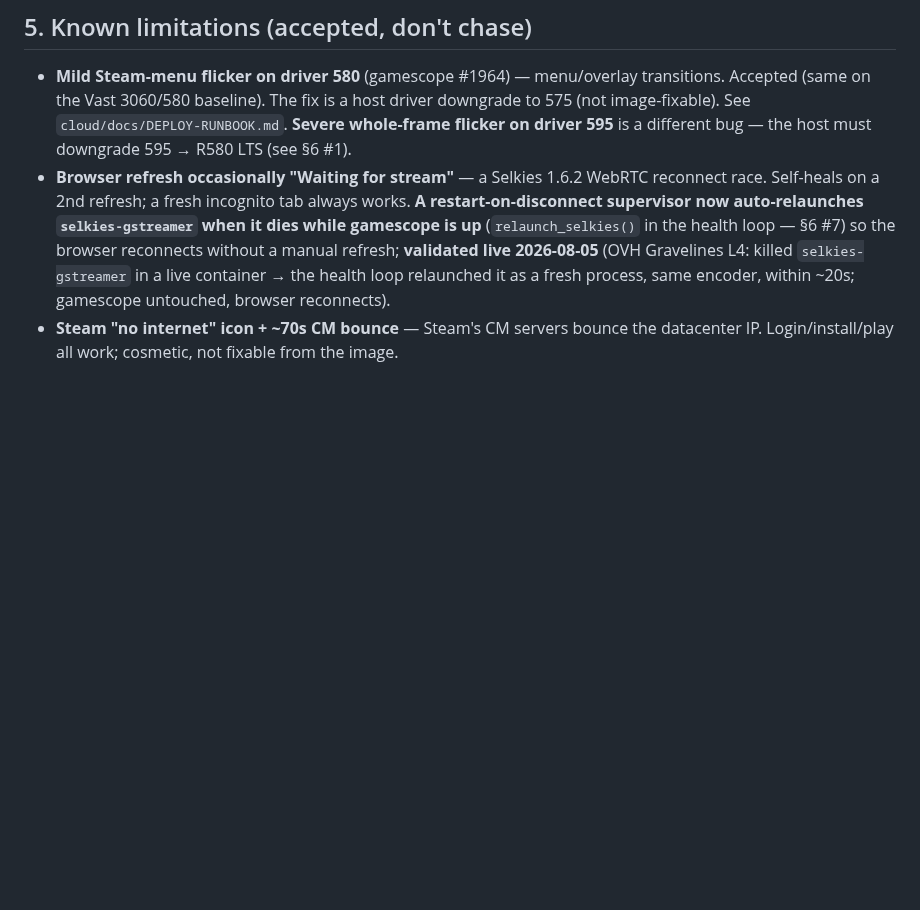
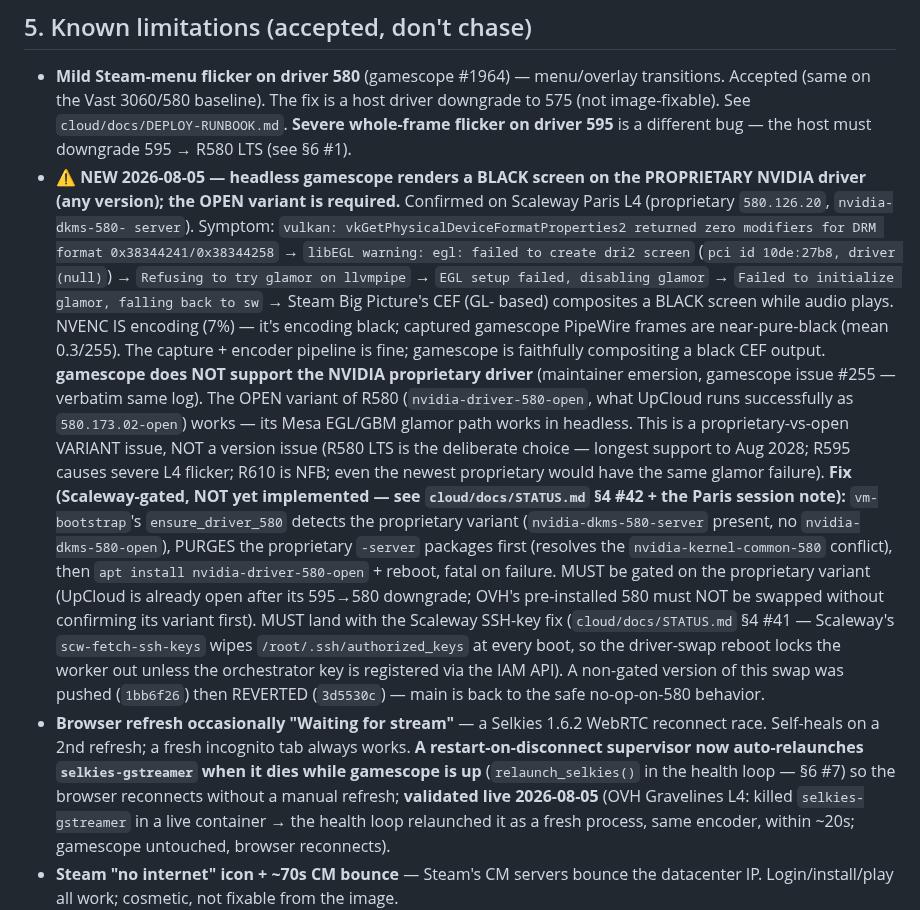
Before and after one commit to ForcesPT/container-gaming, a Markdown page: docs/PROJECT_STATE.md, the part around the change. GitHub-like rendering; blank space fills up the shorter version.

Commit message:
docs: record the headless-gamescope-black-screen-on-proprietary-driver finding (Scaleway Paris L4)
The proprietary NVIDIA driver (any version) renders a BLACK Steam CEF in headless gamescope (EGL/glamor fails → llvmpipe fallback). gamescope does not support the proprietary driver (issue #255). The OPEN variant of R580 (nvidia-driver-580-open, what UpCloud uses) works. Fix is Scaleway-gated (purge -server packages, install open, reboot, fatal) + must land with the Scaleway SSH-key fix (scw-fetch-ssh-keys wipes authorized_keys at every boot). The non-gated vm-bootstrap swap (1bb6f26) was REVERTED (3d5530c). See cloud/docs/STATUS.md §4 #41/#42 + the Paris session note.

```diff
--- a/docs/PROJECT_STATE.md
+++ b/docs/PROJECT_STATE.md
@@ -178,6 +178,38 @@ reverts to the `:2` bridge fallback.
   driver downgrade to 575 (not image-fixable). See
   `cloud/docs/DEPLOY-RUNBOOK.md`. **Severe whole-frame flicker on driver
   595** is a different bug — the host must downgrade 595 → R580 LTS (see §6 #1).
+- **⚠️ NEW 2026-08-05 — headless gamescope renders a BLACK screen on the
+  PROPRIETARY NVIDIA driver (any version); the OPEN variant is required.**
+  Confirmed on Scaleway Paris L4 (proprietary `580.126.20`, `nvidia-dkms-580-
+  server`). Symptom: `vulkan: vkGetPhysicalDeviceFormatProperties2 returned zero
+  modifiers for DRM format 0x38344241/0x38344258` → `libEGL warning: egl:
+  failed to create dri2 screen` (`pci id 10de:27b8, driver (null)`) → `Refusing
+  to try glamor on llvmpipe` → `EGL setup failed, disabling glamor` → `Failed
+  to initialize glamor, falling back to sw` → Steam Big Picture's CEF (GL-
+  based) composites a BLACK screen while audio plays. NVENC IS encoding (7%) —
+  it's encoding black; captured gamescope PipeWire frames are near-pure-black
+  (mean 0.3/255). The capture + encoder pipeline is fine; gamescope is
+  faithfully compositing a black CEF output. **gamescope does NOT support the
+  NVIDIA proprietary driver** (maintainer emersion, gamescope issue #255 —
+  verbatim same log). The OPEN variant of R580 (`nvidia-driver-580-open`, what
+  UpCloud runs successfully as `580.173.02-open`) works — its Mesa EGL/GBM
+  glamor path works in headless. This is a proprietary-vs-open VARIANT issue,
+  NOT a version issue (R580 LTS is the deliberate choice — longest support to
+  Aug 2028; R595 causes severe L4 flicker; R610 is NFB; even the newest
+  proprietary would have the same glamor failure). **Fix (Scaleway-gated, NOT
+  yet implemented — see `cloud/docs/STATUS.md` §4 #42 + the Paris session
+  note):** `vm-bootstrap`'s `ensure_driver_580` detects the proprietary variant
+  (`nvidia-dkms-580-server` present, no `nvidia-dkms-580-open`), PURGES the
+  proprietary `-server` packages first (resolves the `nvidia-kernel-common-580`
+  conflict), then `apt install nvidia-driver-580-open` + reboot, fatal on
+  failure. MUST be gated on the proprietary variant (UpCloud is already open
+  after its 595→580 downgrade; OVH's pre-installed 580 must NOT be swapped
+  without confirming its variant first). MUST land with the Scaleway SSH-key fix
+  (`cloud/docs/STATUS.md` §4 #41 — Scaleway's `scw-fetch-ssh-keys` wipes
+  `/root/.ssh/authorized_keys` at every boot, so the driver-swap reboot locks
+  the worker out unless the orchestrator key is registered via the IAM API).
+  A non-gated version of this swap was pushed (`1bb6f26`) then REVERTED
+  (`3d5530c`) — main is back to the safe no-op-on-580 behavior.
 - **Browser refresh occasionally "Waiting for stream"** — a Selkies 1.6.2
   WebRTC reconnect race. Self-heals on a 2nd refresh; a fresh incognito tab
   always works. **A restart-on-disconnect supervisor now auto-relaunches
```
